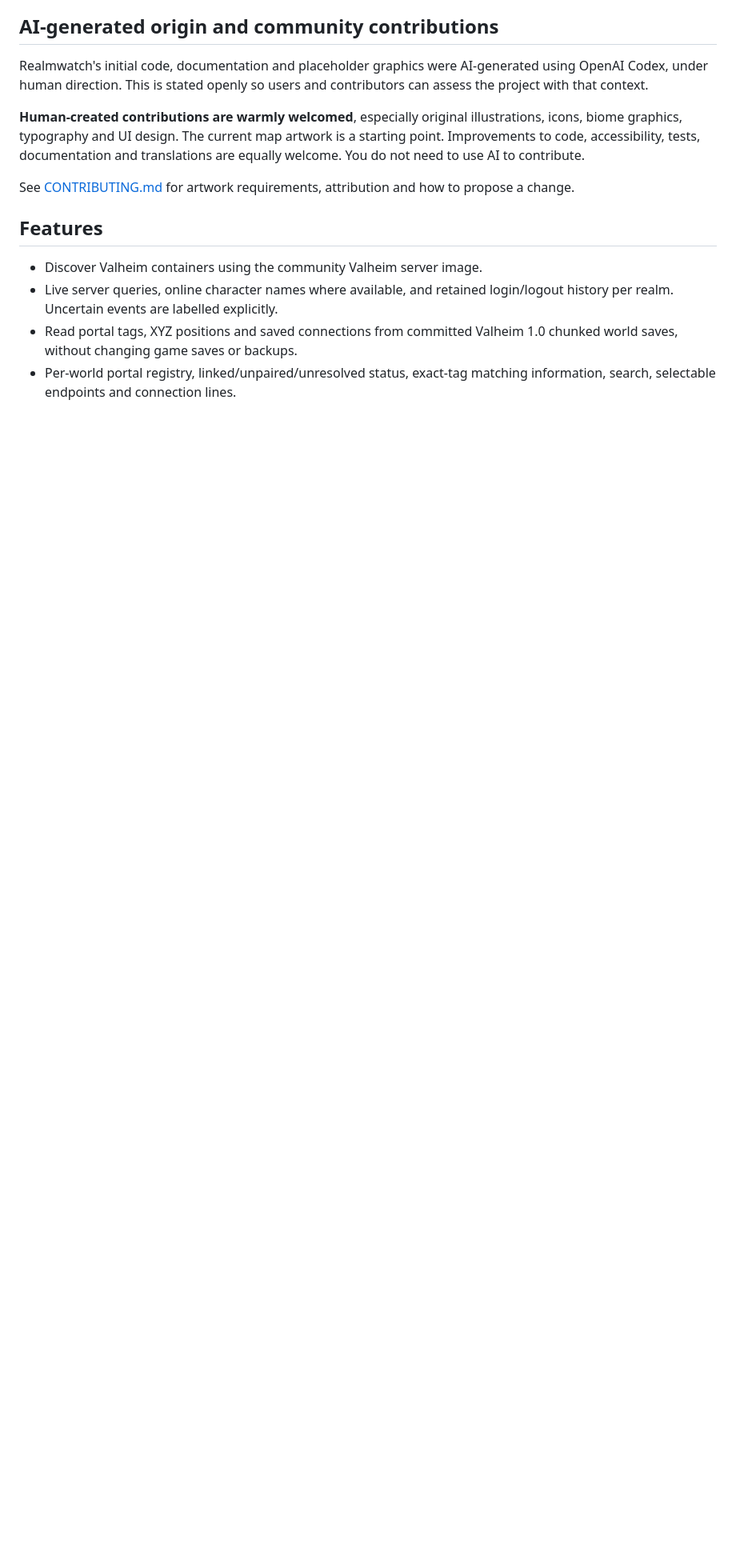
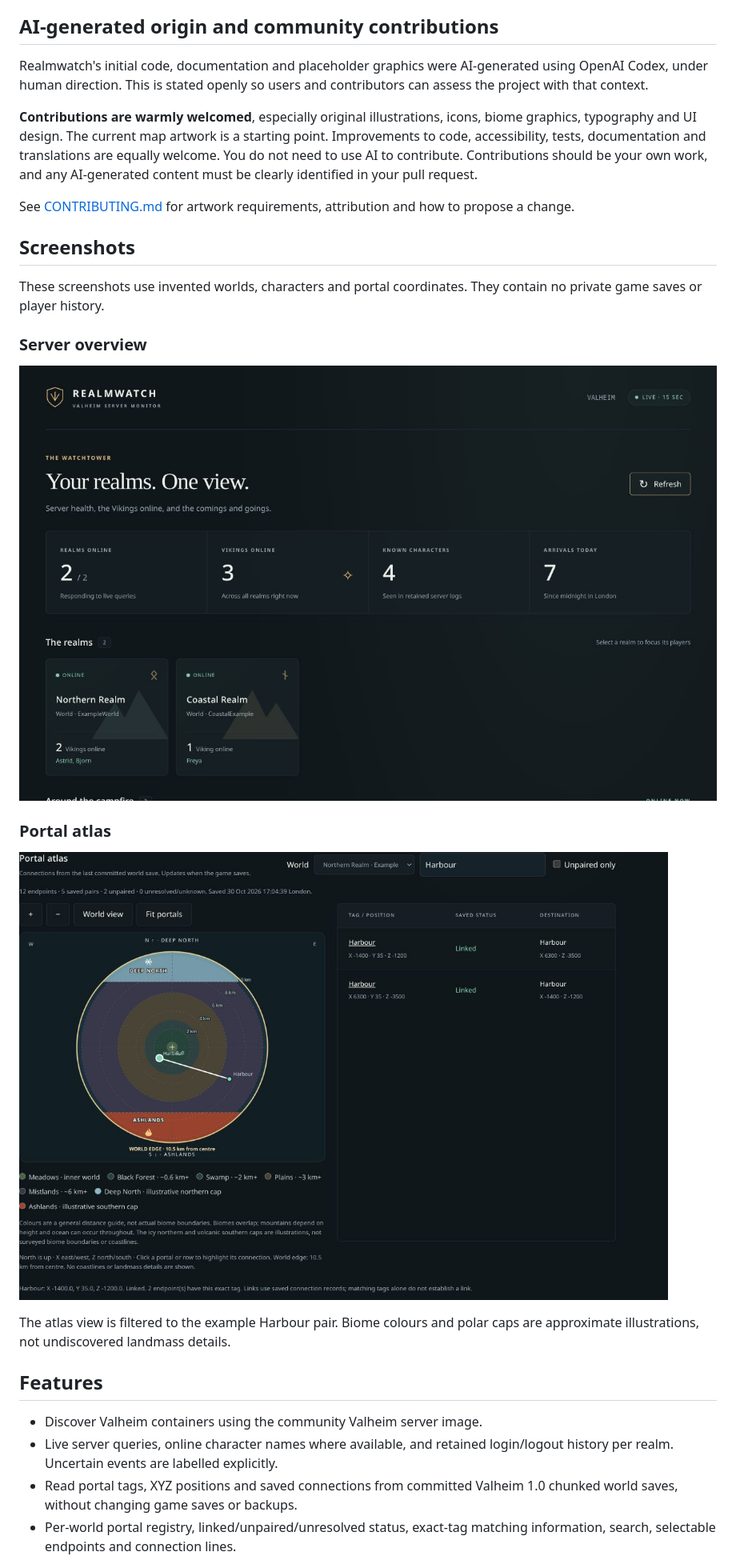
Before and after one commit to mutino/realmwatch, a Markdown page: README.md, the part around the change. Shown at 80% size. Drawn GitHub-style; pictures changed too: docs/screenshots/overview.png (added), docs/screenshots/portal-atlas.png (added); blank space fills up the shorter version.

```diff
--- a/README.md
+++ b/README.md
@@ -10,14 +10,31 @@ Realmwatch's initial code, documentation and placeholder graphics were
 AI-generated using OpenAI Codex, under human direction. This is stated openly
 so users and contributors can assess the project with that context.
 
-**Human-created contributions are warmly welcomed**, especially original
+**Contributions are warmly welcomed**, especially original
 illustrations, icons, biome graphics, typography and UI design. The current
 map artwork is a starting point. Improvements to code, accessibility, tests,
 documentation and translations are equally welcome. You do not need to use
-AI to contribute.
+AI to contribute. Contributions should be your own work, and any AI-generated
+content must be clearly identified in your pull request.
 
 See [CONTRIBUTING.md](CONTRIBUTING.md) for artwork requirements, attribution
 and how to propose a change.
+
+## Screenshots
+
+These screenshots use invented worlds, characters and portal coordinates.
+They contain no private game saves or player history.
+
+### Server overview
+
+![Realmwatch overview showing sample realms and online player counts](docs/screenshots/overview.png)
+
+### Portal atlas
+
+![Portal atlas showing a highlighted saved connection, world edge and illustrative biome guides](docs/screenshots/portal-atlas.png)
+
+The atlas view is filtered to the example Harbour pair. Biome colours and
+polar caps are approximate illustrations, not undiscovered landmass details.
 
 ## Features
 
```
Also changed, not shown: CHANGELOG.md (+4 -0 lines), CONTRIBUTING.md (+7 -4 lines), docs/screenshots/README.md (added, +15 -0 lines).
